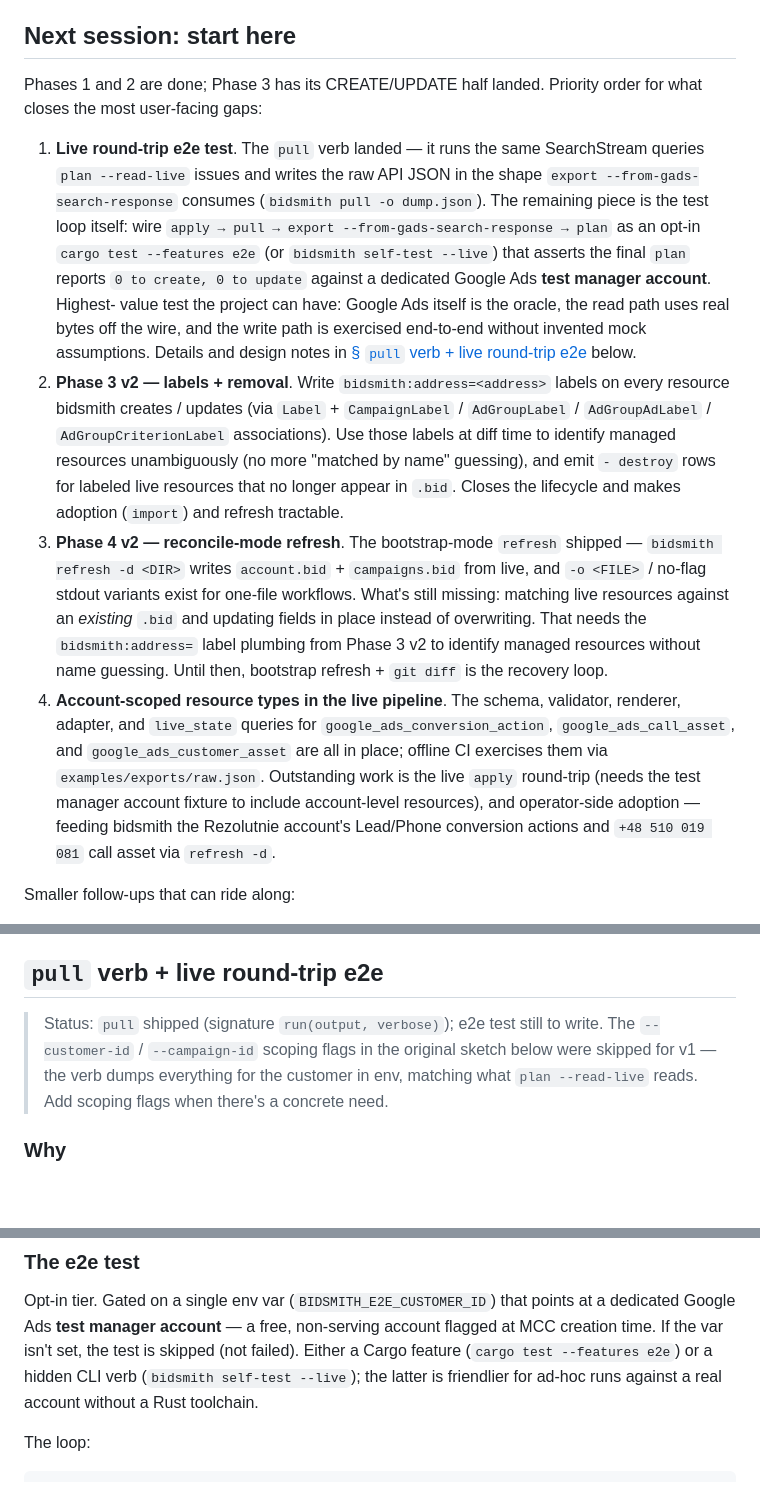
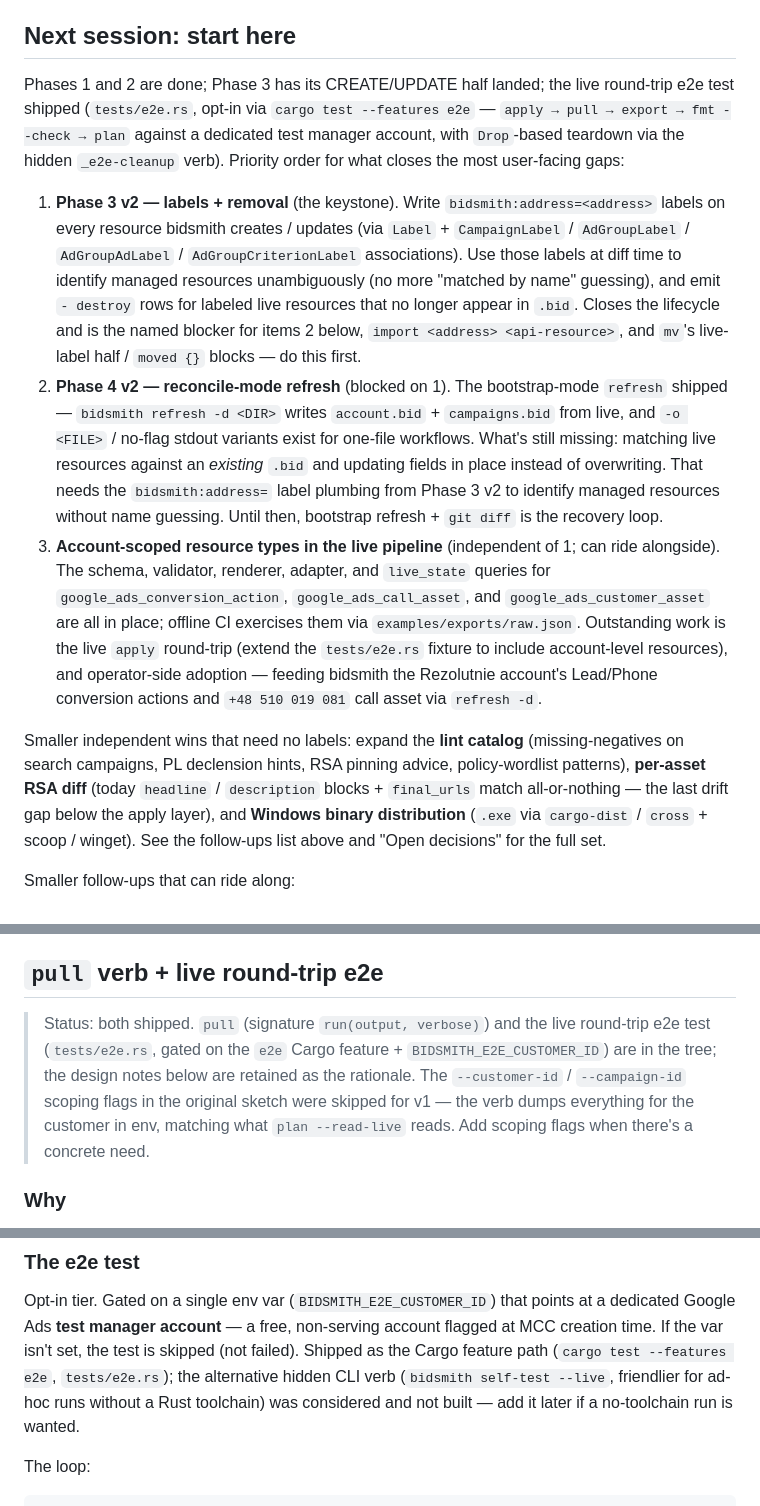
Before and after one commit to chrmod/bidsmith, a Markdown page: ROADMAP.md, 3 parts joined by grey strips. Drawn GitHub-style; blank space fills up the shorter version.

Commit message:
Re-sort roadmap: e2e and folding landed, labels are next

```diff
--- a/ROADMAP.md
+++ b/ROADMAP.md
@@ -176,34 +176,25 @@ declared HCL against live labeled state. Local cache is rebuildable.
 
 ## Next session: start here
 
-Phases 1 and 2 are done; Phase 3 has its CREATE/UPDATE half landed.
-Priority order for what closes the most user-facing gaps:
+Phases 1 and 2 are done; Phase 3 has its CREATE/UPDATE half landed; the
+live round-trip e2e test shipped (`tests/e2e.rs`, opt-in via
+`cargo test --features e2e` — `apply → pull → export → fmt --check →
+plan` against a dedicated test manager account, with `Drop`-based
+teardown via the hidden `_e2e-cleanup` verb). Priority order for what
+closes the most user-facing gaps:
 
-1. **Live round-trip e2e test**. The `pull` verb landed — it runs
-   the same SearchStream queries `plan --read-live` issues and writes
-   the raw API JSON in the shape `export --from-gads-search-response`
-   consumes (`bidsmith pull -o dump.json`). The remaining piece is the
-   test loop itself: wire
-   `apply → pull → export --from-gads-search-response → plan` as an
-   opt-in `cargo test --features e2e` (or `bidsmith self-test --live`)
-   that asserts the final `plan` reports `0 to create, 0 to update`
-   against a dedicated Google Ads **test manager account**. Highest-
-   value test the project can have: Google Ads itself is the oracle,
-   the read path uses real bytes off the wire, and the write path is
-   exercised end-to-end without invented mock assumptions. Details and
-   design notes in
-   [§ `pull` verb + live round-trip e2e](#pull-verb--live-round-trip-e2e)
-   below.
-2. **Phase 3 v2 — labels + removal**. Write
+1. **Phase 3 v2 — labels + removal** (the keystone). Write
    `bidsmith:address=<address>` labels on every resource bidsmith
    creates / updates (via `Label` + `CampaignLabel` / `AdGroupLabel` /
    `AdGroupAdLabel` / `AdGroupCriterionLabel` associations). Use those
    labels at diff time to identify managed resources unambiguously
    (no more "matched by name" guessing), and emit `- destroy` rows
    for labeled live resources that no longer appear in `.bid`. Closes
-   the lifecycle and makes adoption (`import`) and refresh tractable.
-3. **Phase 4 v2 — reconcile-mode refresh**. The bootstrap-mode
-   `refresh` shipped — `bidsmith refresh -d <DIR>` writes
+   the lifecycle and is the named blocker for items 2 below,
+   `import <address> <api-resource>`, and `mv`'s live-label half /
+   `moved {}` blocks — do this first.
+2. **Phase 4 v2 — reconcile-mode refresh** (blocked on 1). The
+   bootstrap-mode `refresh` shipped — `bidsmith refresh -d <DIR>` writes
    `account.bid` + `campaigns.bid` from live, and `-o <FILE>` /
    no-flag stdout variants exist for one-file workflows. What's still
    missing: matching live resources against an *existing* `.bid` and
@@ -211,15 +202,25 @@ Priority order for what closes the most user-facing gaps:
    `bidsmith:address=` label plumbing from Phase 3 v2 to identify
    managed resources without name guessing. Until then, bootstrap
    refresh + `git diff` is the recovery loop.
-4. **Account-scoped resource types in the live pipeline**. The
-   schema, validator, renderer, adapter, and `live_state` queries
-   for `google_ads_conversion_action`, `google_ads_call_asset`, and
-   `google_ads_customer_asset` are all in place; offline CI exercises
-   them via `examples/exports/raw.json`. Outstanding work is the live
-   `apply` round-trip (needs the test manager account fixture to
-   include account-level resources), and operator-side adoption —
-   feeding bidsmith the Rezolutnie account's Lead/Phone conversion
-   actions and `+48 510 019 081` call asset via `refresh -d`.
+3. **Account-scoped resource types in the live pipeline** (independent
+   of 1; can ride alongside). The schema, validator, renderer, adapter,
+   and `live_state` queries for `google_ads_conversion_action`,
+   `google_ads_call_asset`, and `google_ads_customer_asset` are all in
+   place; offline CI exercises them via `examples/exports/raw.json`.
+   Outstanding work is the live `apply` round-trip (extend the
+   `tests/e2e.rs` fixture to include account-level resources), and
+   operator-side adoption — feeding bidsmith the Rezolutnie account's
+   Lead/Phone conversion actions and `+48 510 019 081` call asset via
+   `refresh -d`.
+
+Smaller independent wins that need no labels: expand the **lint
+catalog** (missing-negatives on search campaigns, PL declension hints,
+RSA pinning advice, policy-wordlist patterns), **per-asset RSA
+diff** (today `headline` / `description` blocks + `final_urls` match
+all-or-nothing — the last drift gap below the apply layer), and
+**Windows binary distribution** (`.exe` via `cargo-dist` / `cross` +
+scoop / winget). See the follow-ups list above and "Open decisions" for
+the full set.
 
 Smaller follow-ups that can ride along:
 
@@ -332,11 +333,14 @@ Smaller follow-ups that can ride along:
 
 ## `pull` verb + live round-trip e2e
 
-> Status: `pull` shipped (signature `run(output, verbose)`); e2e test
-> still to write. The `--customer-id` / `--campaign-id` scoping flags
-> in the original sketch below were skipped for v1 — the verb dumps
-> everything for the customer in env, matching what `plan --read-live`
-> reads. Add scoping flags when there's a concrete need.
+> Status: both shipped. `pull` (signature `run(output, verbose)`) and
+> the live round-trip e2e test (`tests/e2e.rs`, gated on the `e2e` Cargo
+> feature + `BIDSMITH_E2E_CUSTOMER_ID`) are in the tree; the design
+> notes below are retained as the rationale. The `--customer-id` /
+> `--campaign-id` scoping flags in the original sketch were skipped for
+> v1 — the verb dumps everything for the customer in env, matching what
+> `plan --read-live` reads. Add scoping flags when there's a concrete
+> need.
 
 ### Why
 
@@ -408,10 +412,11 @@ under `tests/fixtures/` as offline test inputs for the read path.
 Opt-in tier. Gated on a single env var (`BIDSMITH_E2E_CUSTOMER_ID`)
 that points at a dedicated Google Ads **test manager account** — a
 free, non-serving account flagged at MCC creation time. If the var
-isn't set, the test is skipped (not failed). Either a Cargo feature
-(`cargo test --features e2e`) or a hidden CLI verb
-(`bidsmith self-test --live`); the latter is friendlier for ad-hoc
-runs against a real account without a Rust toolchain.
+isn't set, the test is skipped (not failed). Shipped as the Cargo
+feature path (`cargo test --features e2e`, `tests/e2e.rs`); the
+alternative hidden CLI verb (`bidsmith self-test --live`, friendlier
+for ad-hoc runs without a Rust toolchain) was considered and not built
+— add it later if a no-toolchain run is wanted.
 
 The loop:
 
```
